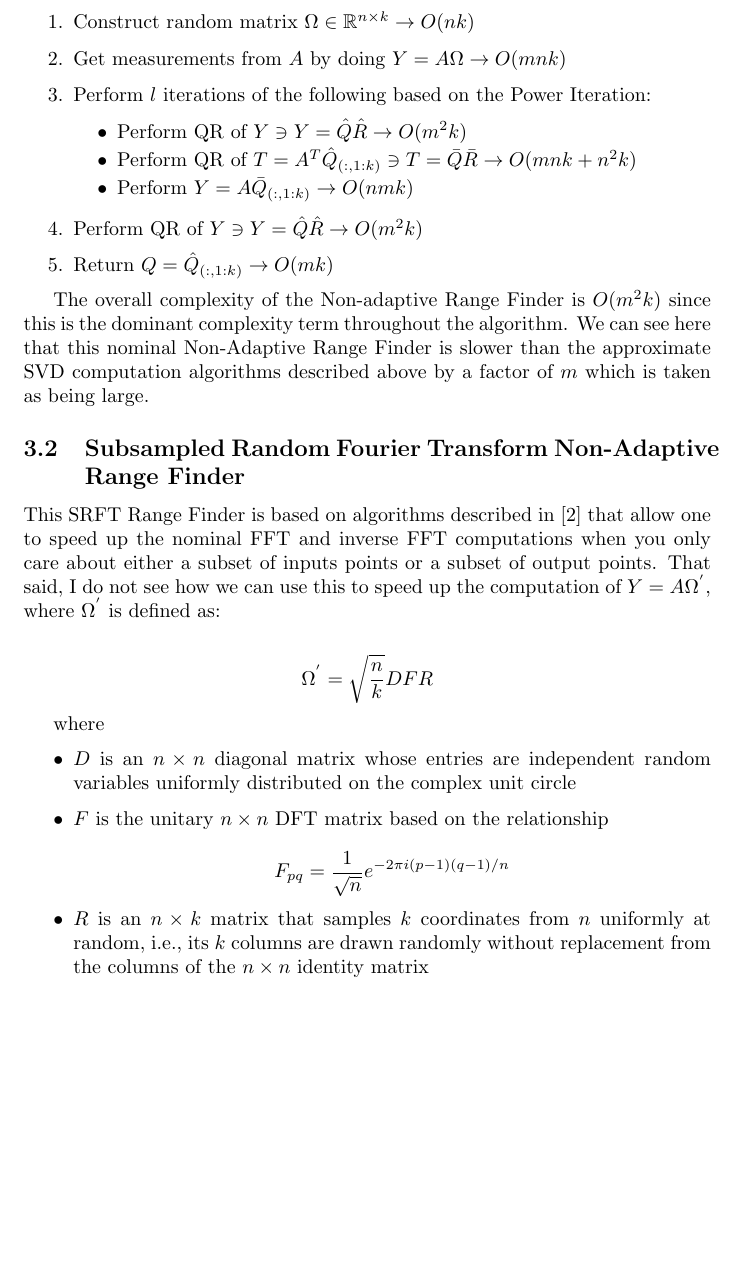
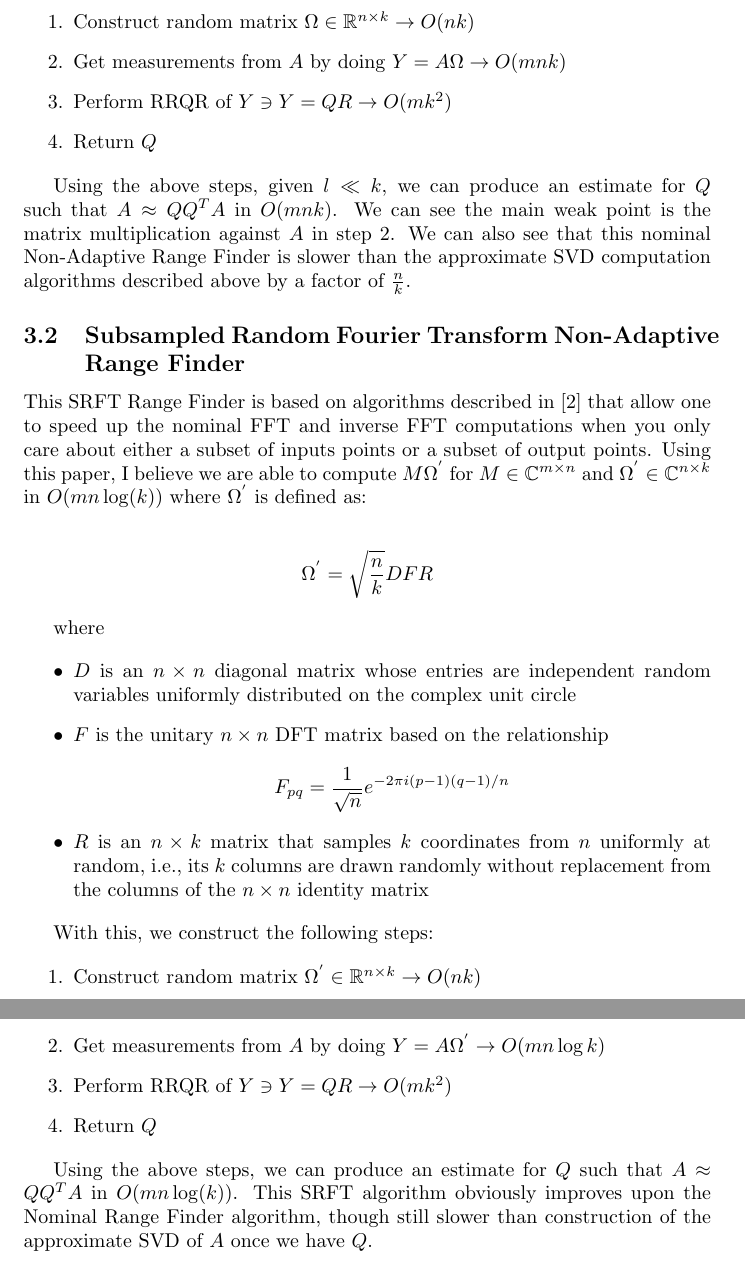
Before and after one commit to choward1491/cs598APK_fast_algorithms, a LaTeX problem sheet (hw2/docs/problems/problem1.tex): part of page 8 of 9 before the commit and two parts of pages 8 and 9 of 10 after it, the two joined at a grey line, cut so that both start at the same text, the shorter picture padded with empty space. Compiled offline with pdfLaTeX.

Commit message:
Commit changes.

```diff
--- a/hw2/docs/problems/problem1.tex
+++ b/hw2/docs/problems/problem1.tex
@@ -207,20 +207,14 @@ So what is interesting to note between the algorithms is they are both of comple
    \begin{enumerate}
    \item Construct random matrix $\Omega \in \mathbb{R}^{n \times k} \rightarrow O(nk)$
    \item Get measurements from $A$ by doing $Y = A\Omega \rightarrow O(mnk)$
-   \item Perform $l$ iterations of the following based on the Power Iteration:
-   		\begin{itemize}
-   		\item Perform QR of $Y \ni Y = \hat{Q} \hat{R} \rightarrow O(m^2k)$
-   		\item Perform QR of $T = A^T \hat{Q}_{(:,1:k)}  \ni T = \bar{Q}\bar{R} \rightarrow O(mnk + n^2k)$
-   		\item Perform $Y = A \bar{Q}_{(:,1:k)} \rightarrow O(nmk)$
-   		\end{itemize}
-   \item Perform QR of $Y \ni Y = \hat{Q} \hat{R} \rightarrow O(m^2k)$
-   \item Return $Q = \hat{Q}_{(:,1:k)} \rightarrow O(mk)$
+   \item Perform RRQR of $Y \ni Y = QR \rightarrow O(mk^2)$
+   \item Return $Q$
    \end{enumerate}
 
-   The overall complexity of the Non-adaptive Range Finder is $O(m^2 k)$ since this is the dominant complexity term throughout the algorithm. We can see here that this nominal Non-Adaptive Range Finder is slower than the approximate SVD computation algorithms described above by a factor of $m$ which is taken as being large.
+   Using the above steps, given $l \ll k$, we can produce an estimate for $Q$ such that $A \approx QQ^TA$ in $O(m n k)$. We can see the main weak point is the matrix multiplication against $A$ in step 2. We can also see that this nominal Non-Adaptive Range Finder is slower than the approximate SVD computation algorithms described above by a factor of $\frac{n}{k}$.
 
    \subsection{Subsampled Random Fourier Transform Non-Adaptive Range Finder}
-   This SRFT Range Finder is based on algorithms described in \cite{fdft} that allow one to speed up the nominal FFT and inverse FFT computations when you only care about either a subset of inputs points or a subset of output points. That said, I do not see how we can use this to speed up the computation of $Y = A\Omega^{'}$, where $\Omega^{'}$ is defined as:
+   This SRFT Range Finder is based on algorithms described in \cite{fdft} that allow one to speed up the nominal FFT and inverse FFT computations when you only care about either a subset of inputs points or a subset of output points. Using this paper, I believe we are able to compute $M \Omega^{'}$ for $M \in \mathbb{C}^{m \times n}$ and $\Omega^{'} \in \mathbb{C}^{n \times k}$ in $O( m n \log(k))$ where $\Omega^{'}$ is defined as:
 
    \begin{align*}
    \Omega^{'} &= \sqrt{\frac{n}{k}} D F R
@@ -233,6 +227,17 @@ So what is interesting to note between the algorithms is they are both of comple
    \item $F$ is the unitary $n \times n$ DFT matrix based on the relationship \\ $$F_{pq} = \frac{1}{\sqrt{n}} e^{-2\pi i (p-1) (q-1) / n}$$
    \item $R$ is an $n\times k$ matrix that samples $k$ coordinates from $n$ uniformly at random, i.e., its $k$ columns are drawn randomly without replacement from the columns of the $n\times n$ identity matrix
    \end{itemize}
+
+   With this, we construct the following steps:
+
+   \begin{enumerate}
+   \item Construct random matrix $\Omega^{'} \in \mathbb{R}^{n \times k} \rightarrow O(nk)$
+   \item Get measurements from $A$ by doing $Y = A\Omega^{'} \rightarrow O(mn \log{k} )$
+   \item Perform RRQR of $Y \ni Y = QR \rightarrow O(mk^2)$
+   \item Return $Q$
+   \end{enumerate}
+
+   Using the above steps, we can produce an estimate for $Q$ such that $A \approx QQ^TA$ in $O(m n \log(k))$. This SRFT algorithm obviously improves upon the Nominal Range Finder algorithm, though still slower than construction of the approximate SVD of $A$ once we have $Q$.
 
    \newpage
    \section{Prove One Statement is True}
```
Also changed, not shown: hw2/docs/problems/problem1.pdf, hw2/docs/problems/problem1.tex (2 more changed lines), 4 other files.
